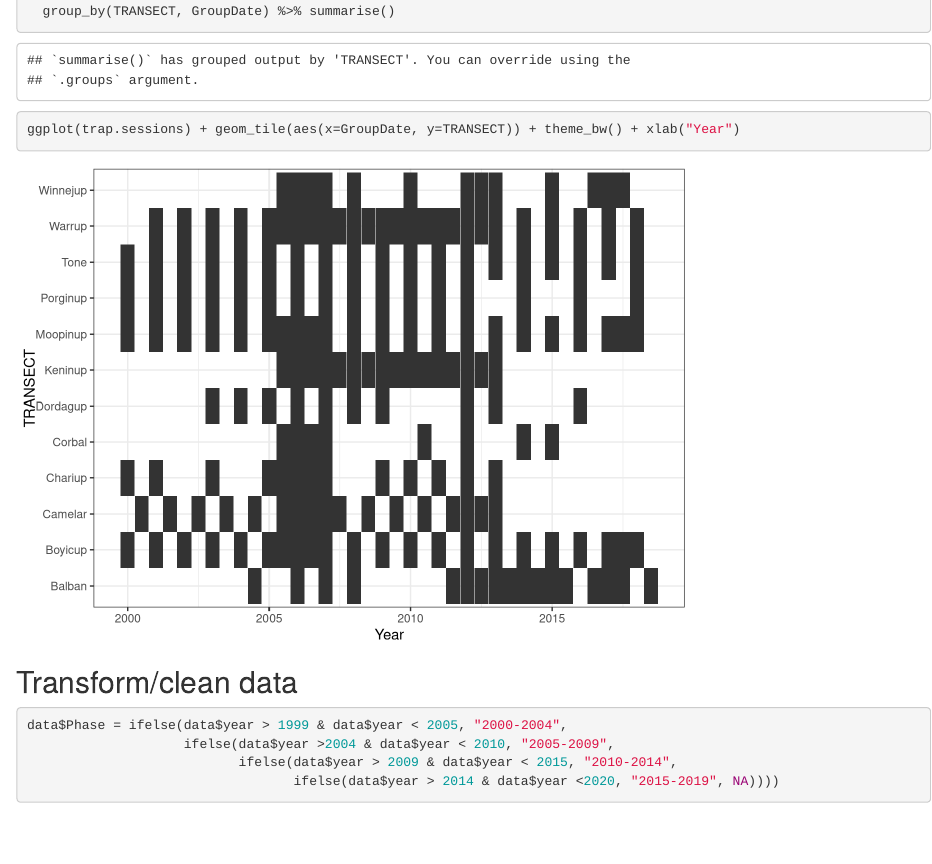
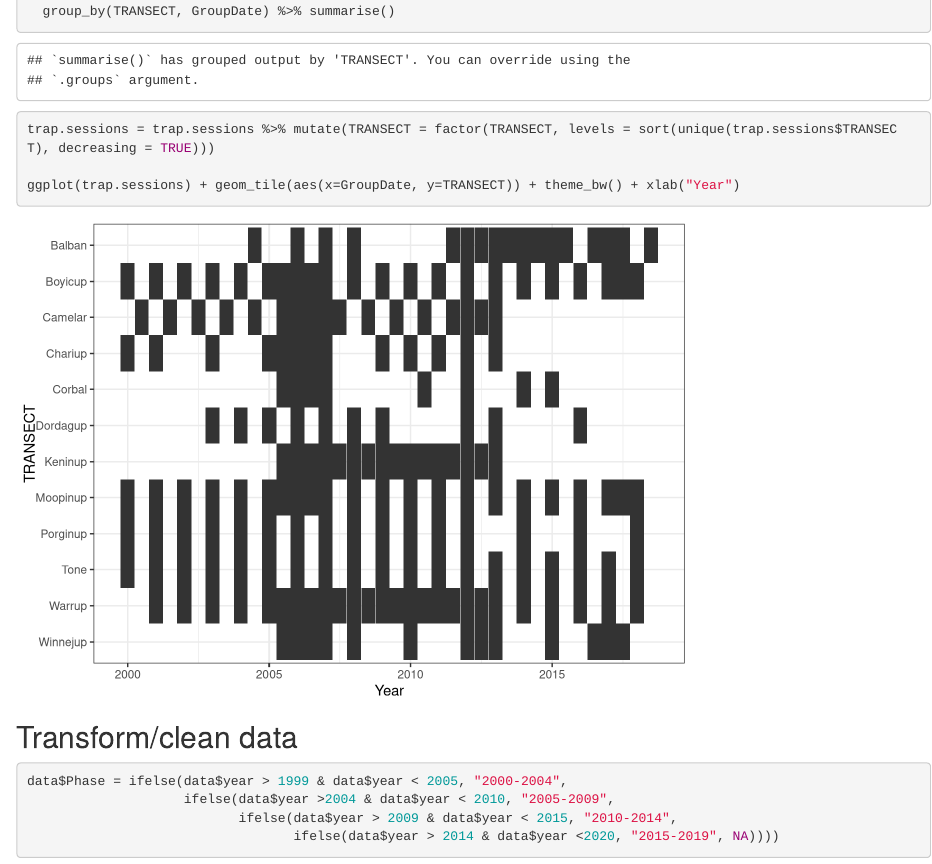
Before and after one commit to billygeary/UpperWarrenSEM, an R Markdown document (Scripts/4_Build and fit Structural Equation Models.Rmd): the page in a window 1100 px wide, from 540 px down. Rendered offline with R 4.5, knitr and Pandoc, with nearby package versions; some code elsewhere in the file could not run offline; long lines of code are wrapped.

Commit message:
Update trap session plot

````diff
--- a/Scripts/4_Build and fit Structural Equation Models.Rmd
+++ b/Scripts/4_Build and fit Structural Equation Models.Rmd
@@ -27,6 +27,8 @@ trap.sessions = data %>%
                             paste0("01/01/",lubridate::year(TRAP_START)))) %>%
   mutate(GroupDate = as.Date(GroupDate, format = "%d/%m/%Y")) %>%
   group_by(TRANSECT, GroupDate) %>% summarise()
+
+trap.sessions = trap.sessions %>% mutate(TRANSECT = factor(TRANSECT, levels = sort(unique(trap.sessions$TRANSECT), decreasing = TRUE)))
 
 ggplot(trap.sessions) + geom_tile(aes(x=GroupDate, y=TRANSECT)) + theme_bw() + xlab("Year")
 ```
````
